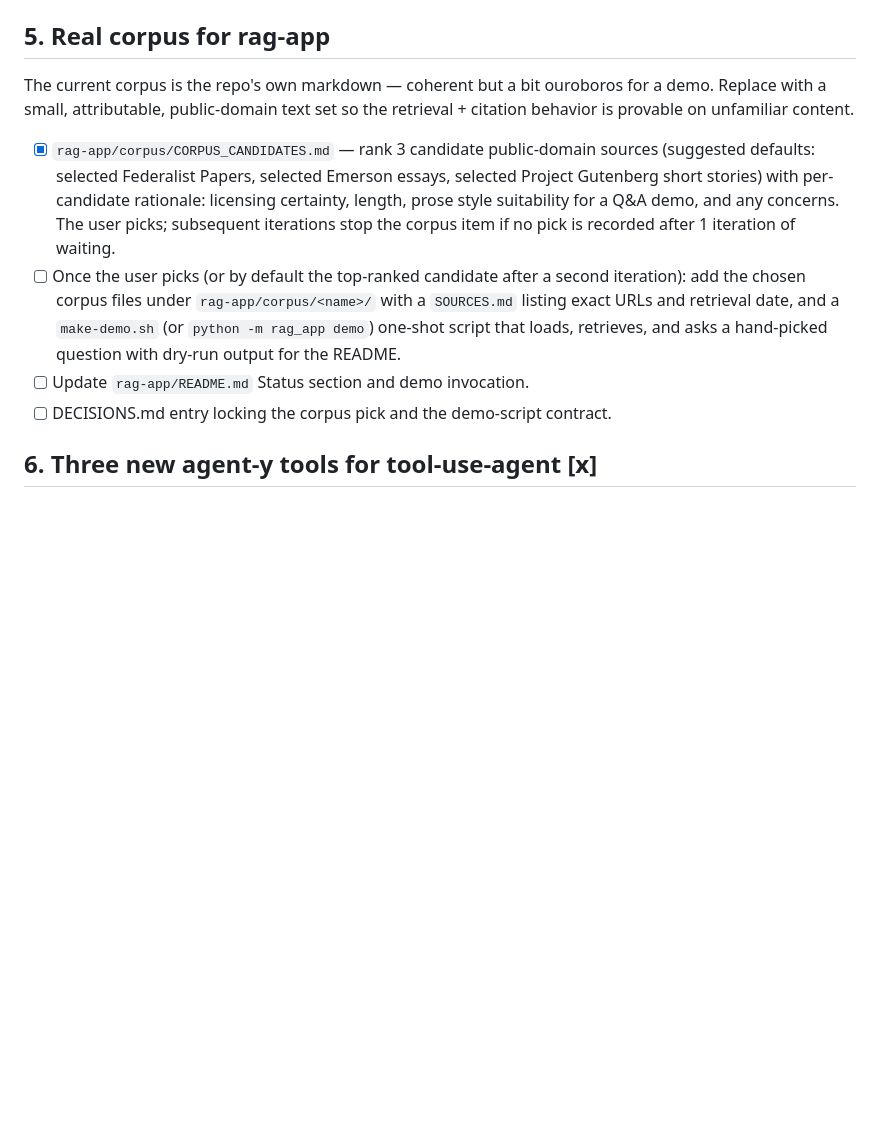
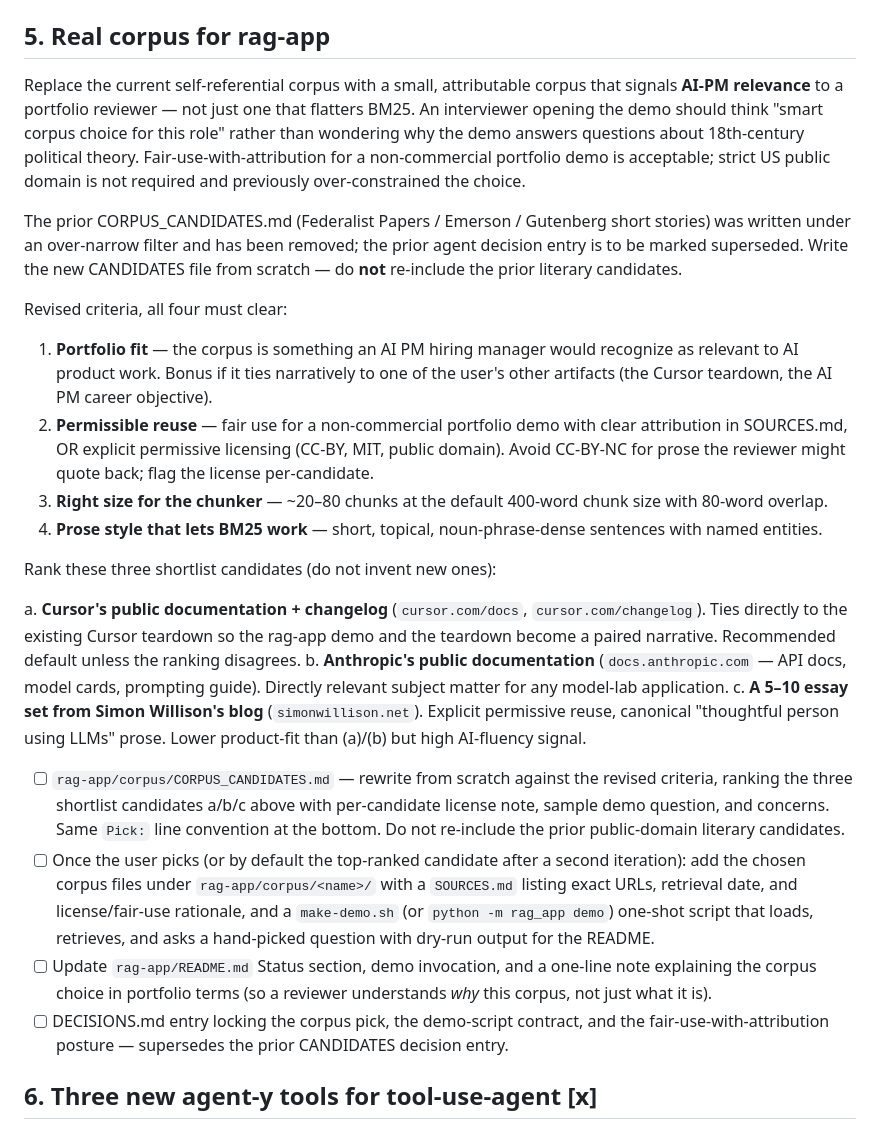
Before and after one commit to jubayar-ahad/ai-pm-portfolio, a Markdown page: NEXT_WORK.md, the part around the change. Drawn GitHub-style; blank space fills up the shorter version.

```diff
--- a/NEXT_WORK.md
+++ b/NEXT_WORK.md
@@ -66,24 +66,65 @@ no fixtures requiring an API key. Use the existing dry-run / key-free paths.
 
 ## 5. Real corpus for rag-app
 
-The current corpus is the repo's own markdown — coherent but a bit ouroboros
-for a demo. Replace with a small, attributable, public-domain text set so the
-retrieval + citation behavior is provable on unfamiliar content.
+Replace the current self-referential corpus with a small, attributable corpus
+that signals **AI-PM relevance** to a portfolio reviewer — not just one that
+flatters BM25. An interviewer opening the demo should think "smart corpus
+choice for this role" rather than wondering why the demo answers questions
+about 18th-century political theory. Fair-use-with-attribution for a
+non-commercial portfolio demo is acceptable; strict US public domain is not
+required and previously over-constrained the choice.
 
-- [x] `rag-app/corpus/CORPUS_CANDIDATES.md` — rank 3 candidate public-domain
-  sources (suggested defaults: selected Federalist Papers, selected Emerson
-  essays, selected Project Gutenberg short stories) with per-candidate
-  rationale: licensing certainty, length, prose style suitability for a Q&A
-  demo, and any concerns. The user picks; subsequent iterations stop the
-  corpus item if no pick is recorded after 1 iteration of waiting.
+The prior CORPUS_CANDIDATES.md (Federalist Papers / Emerson / Gutenberg
+short stories) was written under an over-narrow filter and has been
+removed; the prior agent decision entry is to be marked superseded. Write
+the new CANDIDATES file from scratch — do **not** re-include the prior
+literary candidates.
+
+Revised criteria, all four must clear:
+
+1. **Portfolio fit** — the corpus is something an AI PM hiring manager
+   would recognize as relevant to AI product work. Bonus if it ties
+   narratively to one of the user's other artifacts (the Cursor teardown,
+   the AI PM career objective).
+2. **Permissible reuse** — fair use for a non-commercial portfolio demo
+   with clear attribution in SOURCES.md, OR explicit permissive licensing
+   (CC-BY, MIT, public domain). Avoid CC-BY-NC for prose the reviewer
+   might quote back; flag the license per-candidate.
+3. **Right size for the chunker** — ~20–80 chunks at the default 400-word
+   chunk size with 80-word overlap.
+4. **Prose style that lets BM25 work** — short, topical, noun-phrase-dense
+   sentences with named entities.
+
+Rank these three shortlist candidates (do not invent new ones):
+
+a. **Cursor's public documentation + changelog** (`cursor.com/docs`,
+   `cursor.com/changelog`). Ties directly to the existing Cursor teardown
+   so the rag-app demo and the teardown become a paired narrative.
+   Recommended default unless the ranking disagrees.
+b. **Anthropic's public documentation** (`docs.anthropic.com` — API docs,
+   model cards, prompting guide). Directly relevant subject matter for
+   any model-lab application.
+c. **A 5–10 essay set from Simon Willison's blog** (`simonwillison.net`).
+   Explicit permissive reuse, canonical "thoughtful person using LLMs"
+   prose. Lower product-fit than (a)/(b) but high AI-fluency signal.
+
+- [ ] `rag-app/corpus/CORPUS_CANDIDATES.md` — rewrite from scratch against
+  the revised criteria, ranking the three shortlist candidates a/b/c
+  above with per-candidate license note, sample demo question, and
+  concerns. Same `Pick:` line convention at the bottom. Do not re-include
+  the prior public-domain literary candidates.
 - [ ] Once the user picks (or by default the top-ranked candidate after a
   second iteration): add the chosen corpus files under
-  `rag-app/corpus/<name>/` with a `SOURCES.md` listing exact URLs and
-  retrieval date, and a `make-demo.sh` (or `python -m rag_app demo`)
-  one-shot script that loads, retrieves, and asks a hand-picked question
-  with dry-run output for the README.
-- [ ] Update `rag-app/README.md` Status section and demo invocation.
-- [ ] DECISIONS.md entry locking the corpus pick and the demo-script contract.
+  `rag-app/corpus/<name>/` with a `SOURCES.md` listing exact URLs,
+  retrieval date, and license/fair-use rationale, and a `make-demo.sh`
+  (or `python -m rag_app demo`) one-shot script that loads, retrieves,
+  and asks a hand-picked question with dry-run output for the README.
+- [ ] Update `rag-app/README.md` Status section, demo invocation, and a
+  one-line note explaining the corpus choice in portfolio terms (so a
+  reviewer understands *why* this corpus, not just what it is).
+- [ ] DECISIONS.md entry locking the corpus pick, the demo-script
+  contract, and the fair-use-with-attribution posture — supersedes the
+  prior CANDIDATES decision entry.
 
 ## 6. Three new agent-y tools for tool-use-agent [x]
 
```
Also changed, not shown: rag-app/corpus/CORPUS_CANDIDATES.md (deleted, +0 -184 lines).
